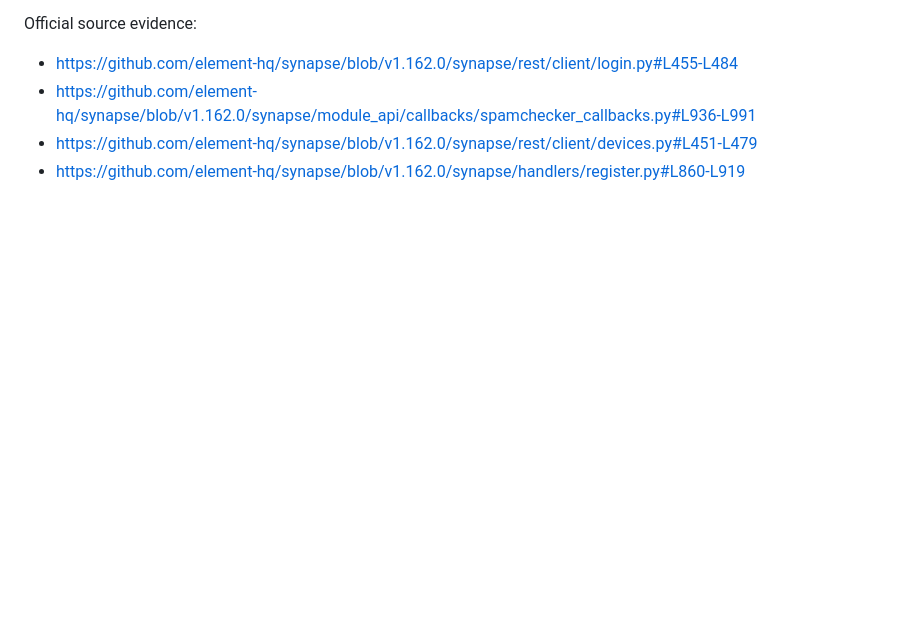
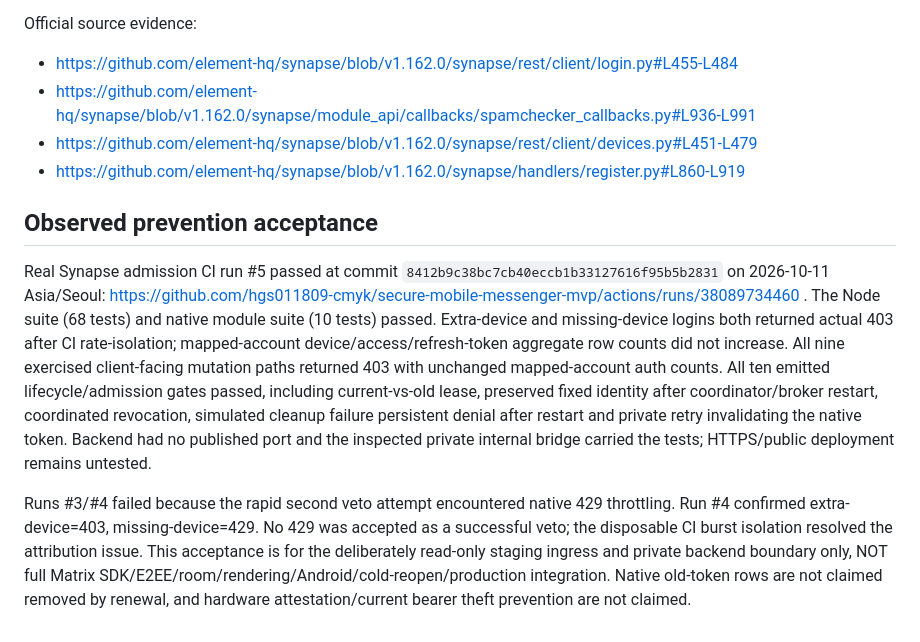
Before and after one commit to hgs011809-cmyk/secure-mobile-messenger-mvp, a Markdown page: experimental/auth-bridge/PREVENTION.md, the part around the change. Rendered like a GitHub page; blank space fills up the shorter version.

Commit message:
Record prevention acceptance and boundary limitations
Document admission run #5 38089734460 at 8412b9c: 68 Node tests, 10 native module tests, two true native 403 vetoes and unchanged mapped-account auth-row counts; ten real-server gates passed. Preserve explicit read-only/private-bridge scope, old native-token, bearer replay, crypto/cold-reopen/Android and production gaps. Documentation only.

```diff
--- a/experimental/auth-bridge/PREVENTION.md
+++ b/experimental/auth-bridge/PREVENTION.md
@@ -34,3 +34,9 @@ Official source evidence:
 - https://github.com/element-hq/synapse/blob/v1.162.0/synapse/module_api/callbacks/spamchecker_callbacks.py#L936-L991
 - https://github.com/element-hq/synapse/blob/v1.162.0/synapse/rest/client/devices.py#L451-L479
 - https://github.com/element-hq/synapse/blob/v1.162.0/synapse/handlers/register.py#L860-L919
+
+## Observed prevention acceptance
+
+Real Synapse admission CI run #5 passed at commit `8412b9c38bc7cb40eccb1b33127616f95b5b2831` on 2026-10-11 Asia/Seoul: https://github.com/hgs011809-cmyk/secure-mobile-messenger-mvp/actions/runs/38089734460 . The Node suite (68 tests) and native module suite (10 tests) passed. Extra-device and missing-device logins both returned actual 403 after CI rate-isolation; mapped-account device/access/refresh-token aggregate row counts did not increase. All nine exercised client-facing mutation paths returned 403 with unchanged mapped-account auth counts. All ten emitted lifecycle/admission gates passed, including current-vs-old lease, preserved fixed identity after coordinator/broker restart, coordinated revocation, simulated cleanup failure persistent denial after restart and private retry invalidating the native token. Backend had no published port and the inspected private internal bridge carried the tests; HTTPS/public deployment remains untested.
+
+Runs #3/#4 failed because the rapid second veto attempt encountered native 429 throttling. Run #4 confirmed extra-device=403, missing-device=429. No 429 was accepted as a successful veto; the disposable CI burst isolation resolved the attribution issue. This acceptance is for the deliberately read-only staging ingress and private backend boundary only, NOT full Matrix SDK/E2EE/room/rendering/Android/cold-reopen/production integration. Native old-token rows are not claimed removed by renewal, and hardware attestation/current bearer theft prevention are not claimed.
```
